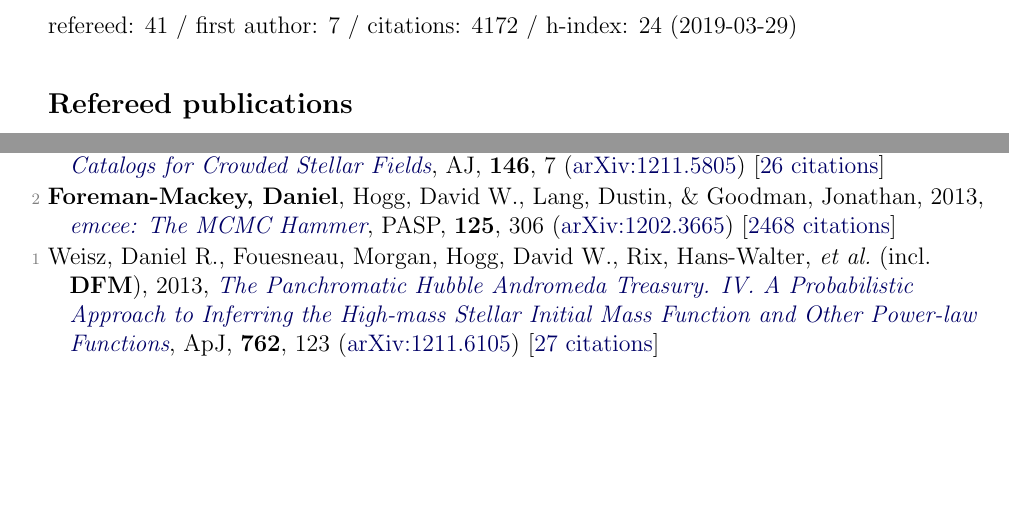
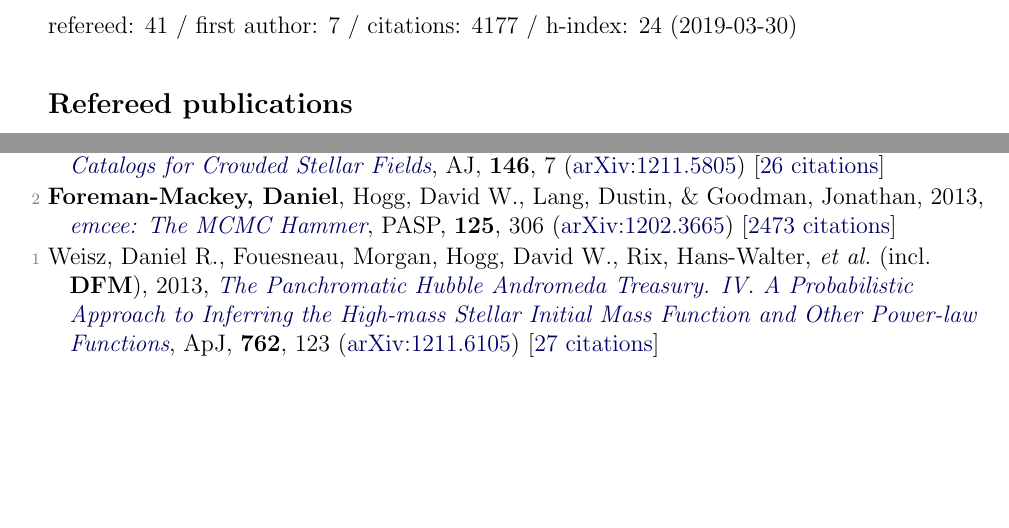
Before and after one commit to dfm/cv, a LaTeX document (pubs.tex, which reads pubs_ref.tex, pubs_summary.tex): two parts of pages 1 and 3 of 4, joined at a grey line, cut so that both start at the same text. Compiled offline with pdfLaTeX.

Commit message:
updating pubs [ci skip]

```diff
--- a/pubs_ref.tex
+++ b/pubs_ref.tex
@@ -76,6 +76,6 @@
 
 \item[{\color{numcolor}\scriptsize3}] Brewer, Brendon J., \textbf{Foreman-Mackey, Daniel}, \& Hogg, David W., 2013, \doi{10.1088/0004-6256/146/1/7}{Probabilistic Catalogs for Crowded Stellar Fields}, \aj, \textbf{146}, 7 (\arxiv{1211.5805}) [\href{http://adsabs.harvard.edu/abs/2013AJ....146....7B}{26 citations}]
 
-\item[{\color{numcolor}\scriptsize2}] \textbf{Foreman-Mackey, Daniel}, Hogg, David W., Lang, Dustin, \& Goodman, Jonathan, 2013, \doi{10.1086/670067}{emcee: The MCMC Hammer}, \pasp, \textbf{125}, 306 (\arxiv{1202.3665}) [\href{http://adsabs.harvard.edu/abs/2013PASP..125..306F}{2468 citations}]
+\item[{\color{numcolor}\scriptsize2}] \textbf{Foreman-Mackey, Daniel}, Hogg, David W., Lang, Dustin, \& Goodman, Jonathan, 2013, \doi{10.1086/670067}{emcee: The MCMC Hammer}, \pasp, \textbf{125}, 306 (\arxiv{1202.3665}) [\href{http://adsabs.harvard.edu/abs/2013PASP..125..306F}{2473 citations}]
 
 \item[{\color{numcolor}\scriptsize1}] Weisz, Daniel R., Fouesneau, Morgan, Hogg, David W., Rix, Hans-Walter, \etal\ (incl.\ \textbf{DFM}), 2013, \doi{10.1088/0004-637X/762/2/123}{The Panchromatic Hubble Andromeda Treasury. IV. A Probabilistic Approach to Inferring the High-mass Stellar Initial Mass Function and Other Power-law Functions}, \apj, \textbf{762}, 123 (\arxiv{1211.6105}) [\href{http://adsabs.harvard.edu/abs/2013ApJ...762..123W}{27 citations}]
--- a/pubs_summary.tex
+++ b/pubs_summary.tex
@@ -1 +1 @@
-refereed: 41 / first author: 7 / citations: 4172 / h-index: 24 (2019-03-29)
+refereed: 41 / first author: 7 / citations: 4177 / h-index: 24 (2019-03-30)
```
Also changed, not shown: pubs_select.tex (+1 -1 lines), 1 other file.
